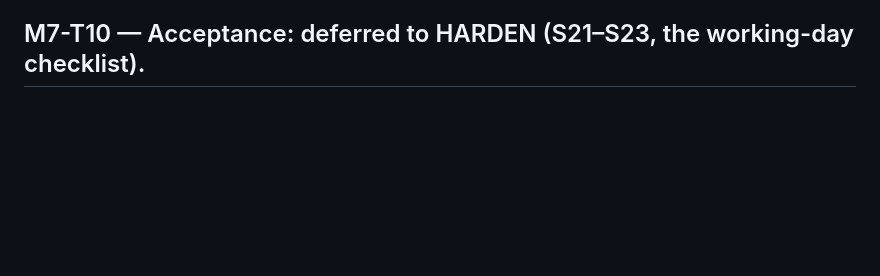
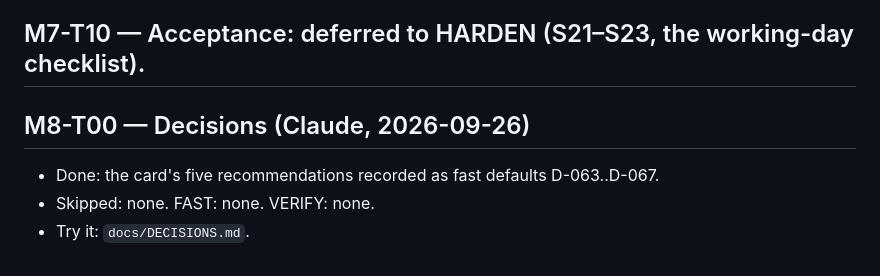
Before and after one commit to robertocantore126/fotox, a Markdown page: docs/reports/LOG.md, the part around the change. Drawn GitHub-style; blank space fills up the shorter version.

```diff
--- a/docs/reports/LOG.md
+++ b/docs/reports/LOG.md
@@ -104,3 +104,8 @@ HARDEN reads this file first, so be honest about what is missing.
 - Try it: open a file, then File ▸ Open Recent; hover a greyed item.
 
 ## M7-T10 — Acceptance: deferred to HARDEN (S21–S23, the working-day checklist).
+
+## M8-T00 — Decisions  (Claude, 2026-09-26)
+- Done: the card's five recommendations recorded as fast defaults D-063..D-067.
+- Skipped: none. FAST: none. VERIFY: none.
+- Try it: `docs/DECISIONS.md`.
```
Also changed, not shown: docs/DECISIONS.md (+5 -0 lines).
